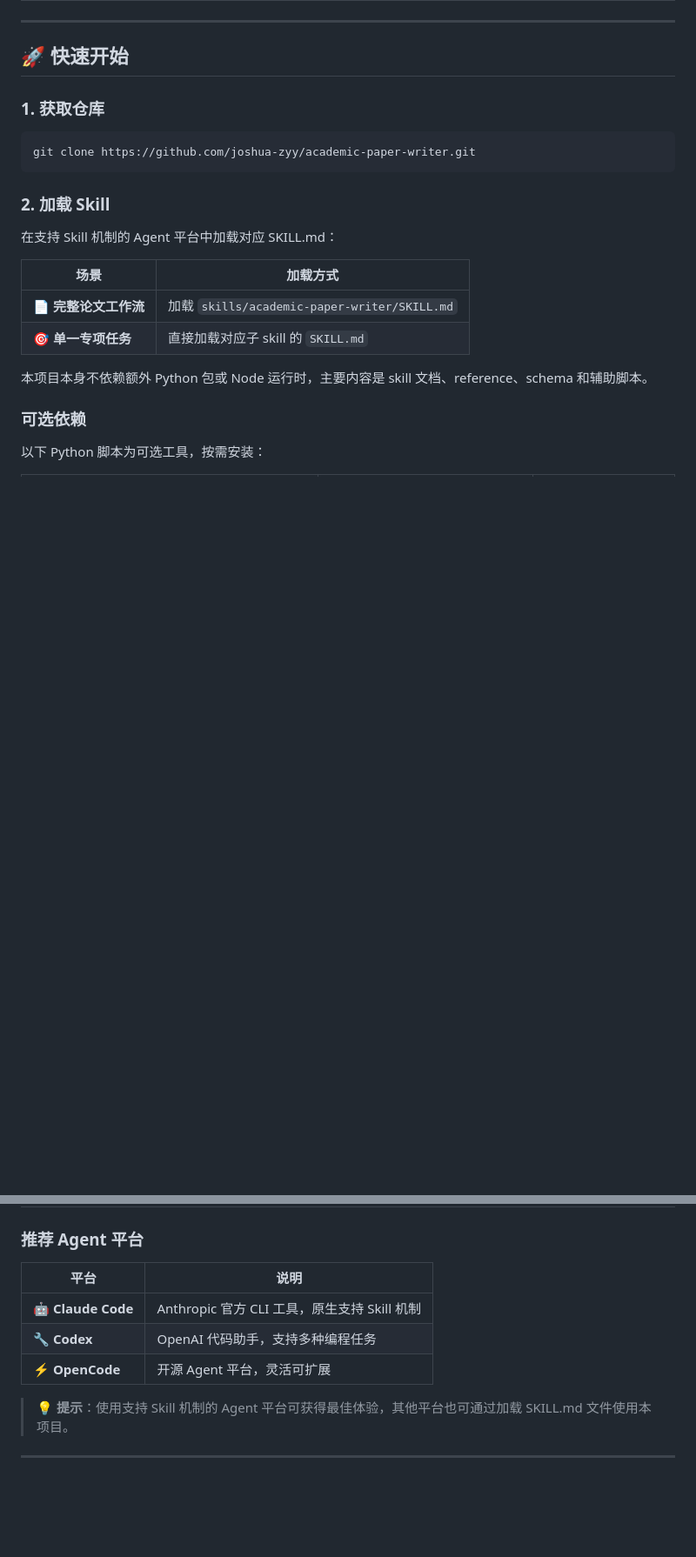
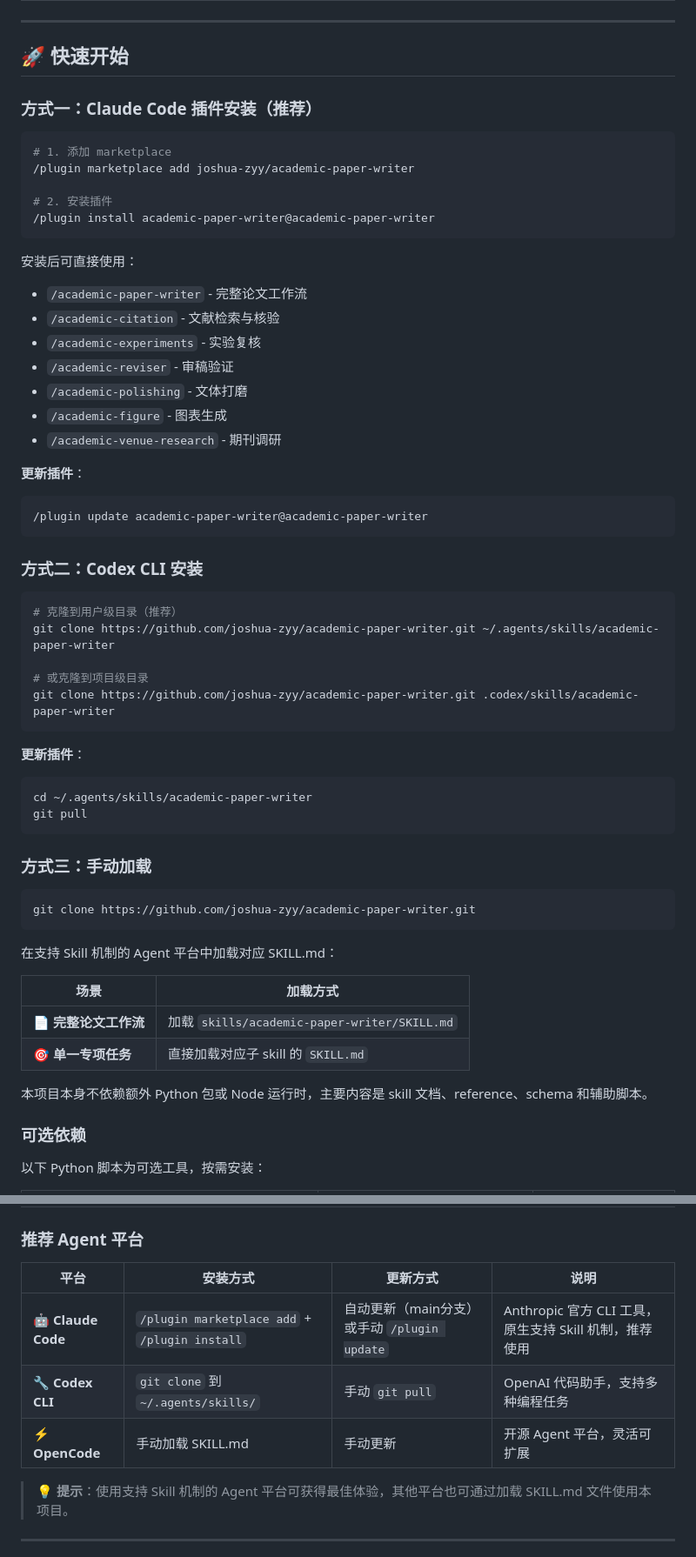
Before and after one commit to joshua-zyy/academic-paper-writer, a Markdown page: README.md, 2 parts joined by grey strips. Shown at 87% size. Rendered like a GitHub page; blank space fills up the shorter version.

````diff
--- a/README.md
+++ b/README.md
@@ -135,13 +138,51 @@ Academic Paper Writer 是面向 `CS / AI / ML` 论文写作场景的 **模块化
 
 ## 🚀 快速开始
 
-### 1. 获取仓库
+### 方式一：Claude Code 插件安装（推荐）
+
+```bash
+# 1. 添加 marketplace
+/plugin marketplace add joshua-zyy/academic-paper-writer
+
+# 2. 安装插件
+/plugin install academic-paper-writer@academic-paper-writer
+```
+
+安装后可直接使用：
+- `/academic-paper-writer` - 完整论文工作流
+- `/academic-citation` - 文献检索与核验
+- `/academic-experiments` - 实验复核
+- `/academic-reviser` - 审稿验证
+- `/academic-polishing` - 文体打磨
+- `/academic-figure` - 图表生成
+- `/academic-venue-research` - 期刊调研
+
+**更新插件**：
+```bash
+/plugin update academic-paper-writer@academic-paper-writer
+```
+
+### 方式二：Codex CLI 安装
+
+```bash
+# 克隆到用户级目录（推荐）
+git clone https://github.com/joshua-zyy/academic-paper-writer.git ~/.agents/skills/academic-paper-writer
+
+# 或克隆到项目级目录
+git clone https://github.com/joshua-zyy/academic-paper-writer.git .codex/skills/academic-paper-writer
+```
+
+**更新插件**：
+```bash
+cd ~/.agents/skills/academic-paper-writer
+git pull
+```
+
+### 方式三：手动加载
 
 ```bash
 git clone https://github.com/joshua-zyy/academic-paper-writer.git
 ```
-
-### 2. 加载 Skill
 
 在支持 Skill 机制的 Agent 平台中加载对应 SKILL.md：
 
@@ -182,11 +223,11 @@ git clone https://github.com/joshua-zyy/academic-paper-writer.git
 
 ### 推荐 Agent 平台
 
-| 平台 | 说明 |
-|------|------|
-| 🤖 **Claude Code** | Anthropic 官方 CLI 工具，原生支持 Skill 机制 |
-| 🔧 **Codex** | OpenAI 代码助手，支持多种编程任务 |
-| ⚡ **OpenCode** | 开源 Agent 平台，灵活可扩展 |
+| 平台 | 安装方式 | 更新方式 | 说明 |
+|------|----------|----------|------|
+| 🤖 **Claude Code** | `/plugin marketplace add` + `/plugin install` | 自动更新（main分支）或手动 `/plugin update` | Anthropic 官方 CLI 工具，原生支持 Skill 机制，推荐使用 |
+| 🔧 **Codex CLI** | `git clone` 到 `~/.agents/skills/` | 手动 `git pull` | OpenAI 代码助手，支持多种编程任务 |
+| ⚡ **OpenCode** | 手动加载 SKILL.md | 手动更新 | 开源 Agent 平台，灵活可扩展 |
 
 > 💡 **提示**：使用支持 Skill 机制的 Agent 平台可获得最佳体验，其他平台也可通过加载 SKILL.md 文件使用本项目。
 
````
Also changed, not shown: other parts of README.md (+63 -24 lines).
